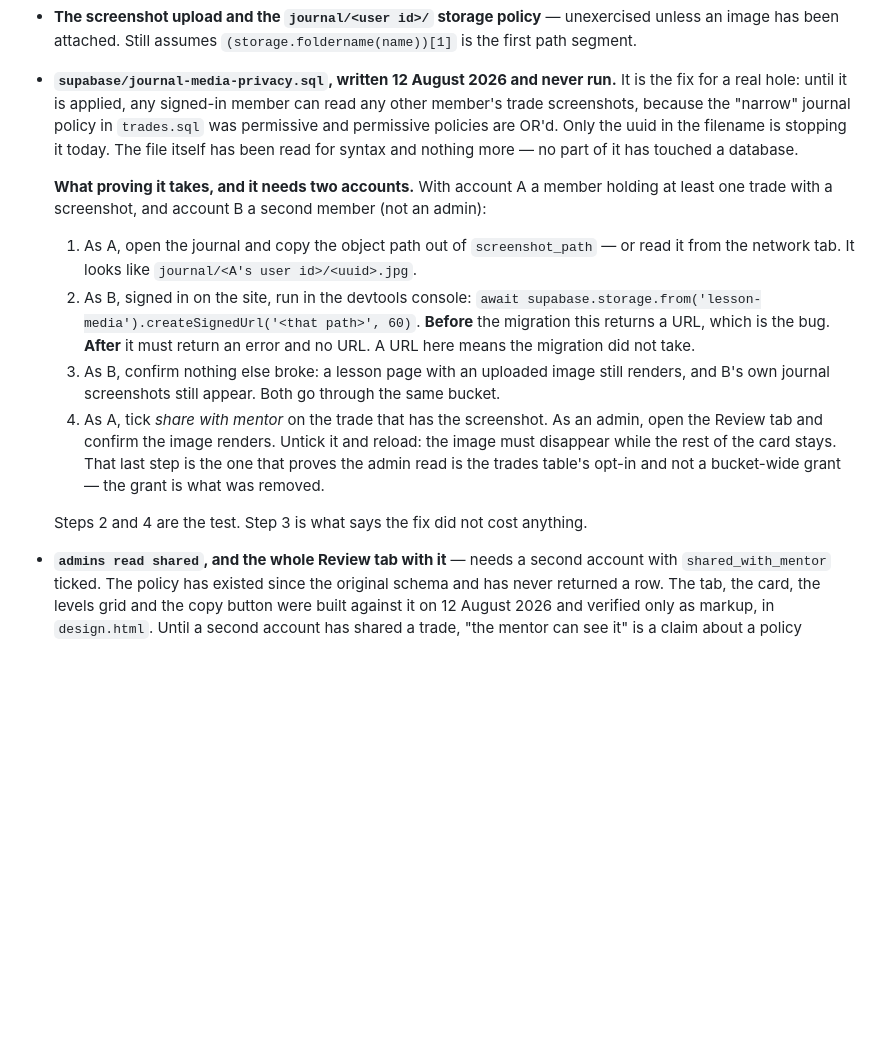
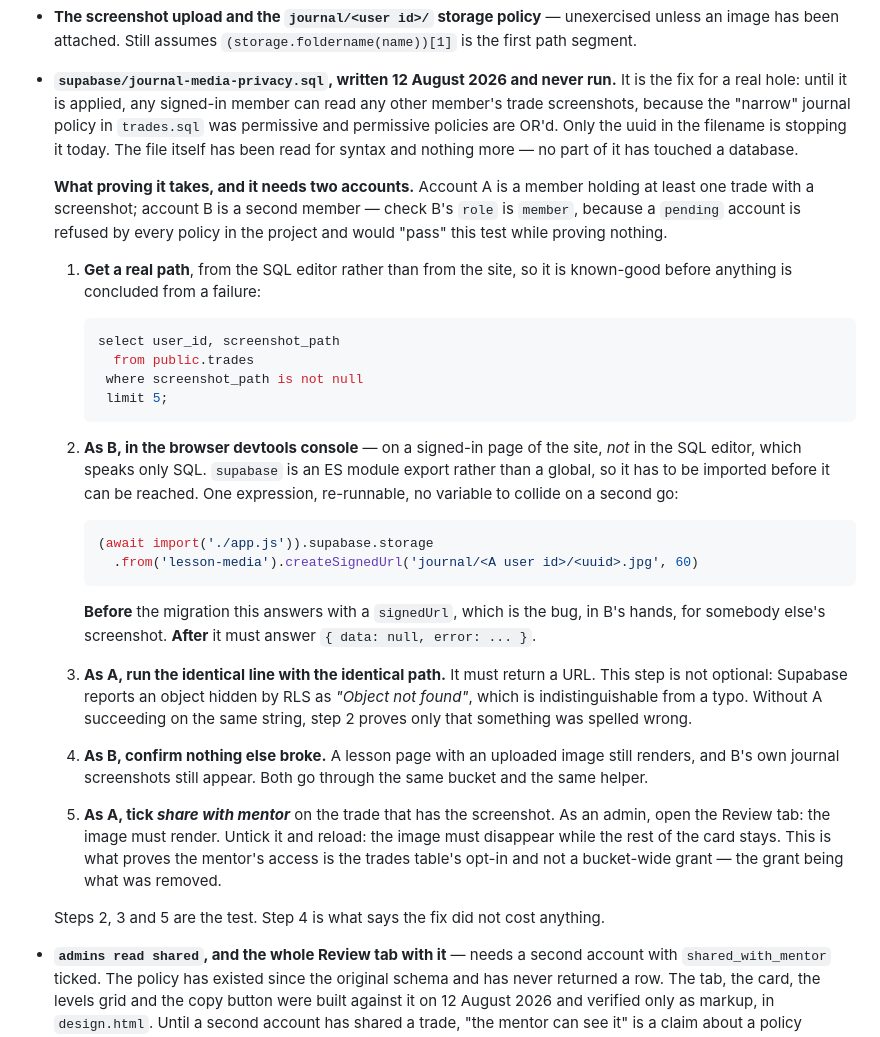
Before and after one commit to KingKag3/the-mentorship-guide, a Markdown page: HANDOVER.md, the part around the change. Drawn GitHub-style; blank space fills up the shorter version.

Commit message:
Write the verification step so it can actually be run
The console line in the last commit was pasted into the Supabase SQL editor,
which answered "syntax error at or near await". Fair: it sat two paragraphs
below an instruction to paste SQL into the SQL editor, and nothing in it said
otherwise.

It would not have worked in the console either. supabase is an ES module export
from app.js, not a global, so the line as written gets "supabase is not
defined". It now imports the module first, as one expression rather than a
const, so a second run does not collide with the first.

The step that was missing matters more than either. Supabase reports an object
hidden by RLS as "Object not found", which is what a typo looks like too, so a
failure in the second account proves nothing on its own. The owner now runs the
identical line against the identical path and has to succeed. The path itself
comes from the SQL editor rather than from the page, so it is known-good before
anything is concluded from a failure.

Also says to check the second account's role is member. A pending account is
refused by every policy in the project and would pass this test while proving
nothing about the one being tested.

Co-Authored-By: Claude Opus 5 <noreply@anthropic.com>

````diff
--- a/HANDOVER.md
+++ b/HANDOVER.md
@@ -332,23 +332,48 @@ Be honest about this list before trusting anything below it.
   policies are OR'd. Only the uuid in the filename is stopping it today. The file itself has been
   read for syntax and nothing more — no part of it has touched a database.
 
-  **What proving it takes, and it needs two accounts.** With account A a member holding at least one
-  trade with a screenshot, and account B a second member (not an admin):
+  **What proving it takes, and it needs two accounts.** Account A is a member holding at least one
+  trade with a screenshot; account B is a second member — check B's `role` is `member`, because a
+  `pending` account is refused by every policy in the project and would "pass" this test while
+  proving nothing.
 
-  1. As A, open the journal and copy the object path out of `screenshot_path` — or read it from the
-     network tab. It looks like `journal/<A's user id>/<uuid>.jpg`.
-  2. As B, signed in on the site, run in the devtools console:
-     `await supabase.storage.from('lesson-media').createSignedUrl('<that path>', 60)`.
-     **Before** the migration this returns a URL, which is the bug. **After** it must return an
-     error and no URL. A URL here means the migration did not take.
-  3. As B, confirm nothing else broke: a lesson page with an uploaded image still renders, and B's
-     own journal screenshots still appear. Both go through the same bucket.
-  4. As A, tick *share with mentor* on the trade that has the screenshot. As an admin, open the
-     Review tab and confirm the image renders. Untick it and reload: the image must disappear while
-     the rest of the card stays. That last step is the one that proves the admin read is the trades
-     table's opt-in and not a bucket-wide grant — the grant is what was removed.
+  1. **Get a real path**, from the SQL editor rather than from the site, so it is known-good before
+     anything is concluded from a failure:
 
-  Steps 2 and 4 are the test. Step 3 is what says the fix did not cost anything.
+     ```sql
+     select user_id, screenshot_path
+       from public.trades
+      where screenshot_path is not null
+      limit 5;
+     ```
+
+  2. **As B, in the browser devtools console** — on a signed-in page of the site, *not* in the SQL
+     editor, which speaks only SQL. `supabase` is an ES module export rather than a global, so it
+     has to be imported before it can be reached. One expression, re-runnable, no variable to
+     collide on a second go:
+
+     ```js
+     (await import('./app.js')).supabase.storage
+       .from('lesson-media').createSignedUrl('journal/<A user id>/<uuid>.jpg', 60)
+     ```
+
+     **Before** the migration this answers with a `signedUrl`, which is the bug, in B's hands, for
+     somebody else's screenshot. **After** it must answer `{ data: null, error: ... }`.
+
+  3. **As A, run the identical line with the identical path.** It must return a URL. This step is
+     not optional: Supabase reports an object hidden by RLS as *"Object not found"*, which is
+     indistinguishable from a typo. Without A succeeding on the same string, step 2 proves only that
+     something was spelled wrong.
+
+  4. **As B, confirm nothing else broke.** A lesson page with an uploaded image still renders, and
+     B's own journal screenshots still appear. Both go through the same bucket and the same helper.
+
+  5. **As A, tick *share with mentor*** on the trade that has the screenshot. As an admin, open the
+     Review tab: the image must render. Untick it and reload: the image must disappear while the
+     rest of the card stays. This is what proves the mentor's access is the trades table's opt-in
+     and not a bucket-wide grant — the grant being what was removed.
+
+  Steps 2, 3 and 5 are the test. Step 4 is what says the fix did not cost anything.
 - **`admins read shared`, and the whole Review tab with it** — needs a second account with
   `shared_with_mentor` ticked. The policy has existed since the original schema and has never
   returned a row. The tab, the card, the levels grid and the copy button were built against it on
````
